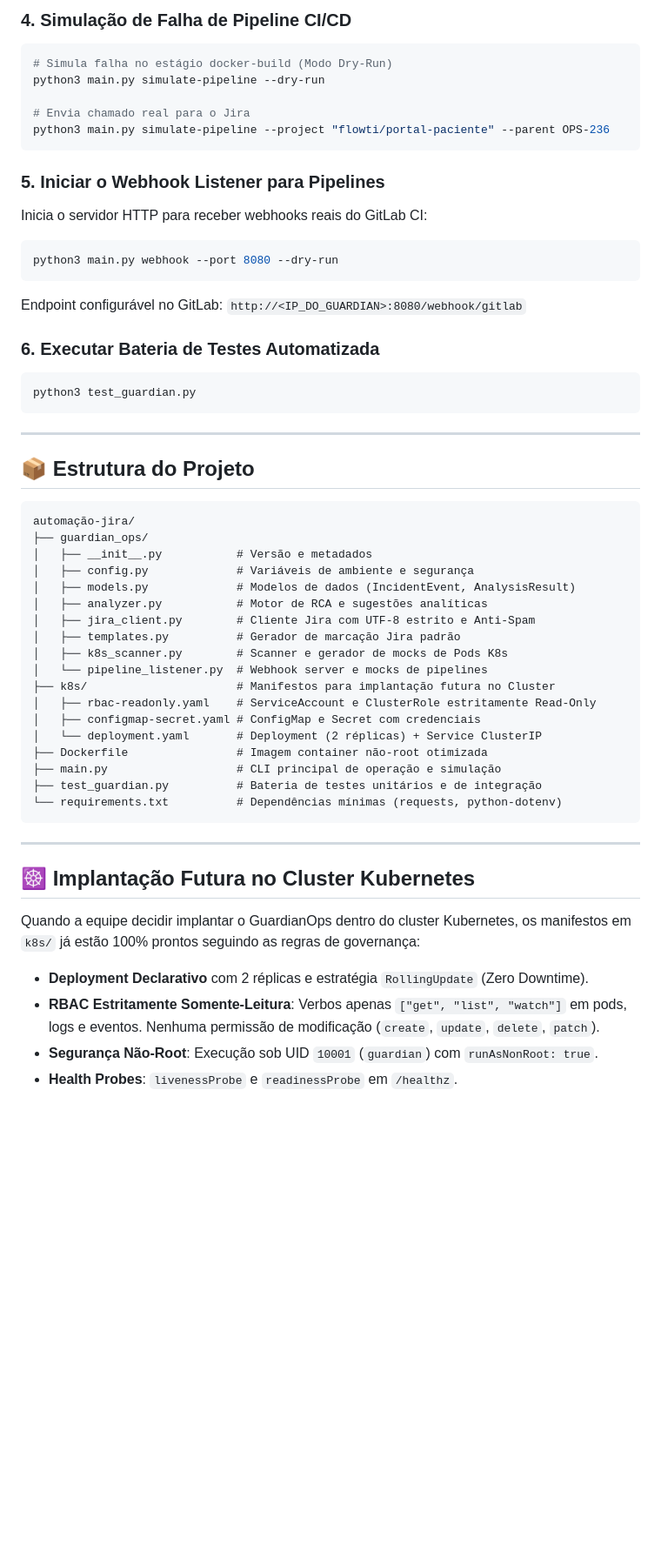
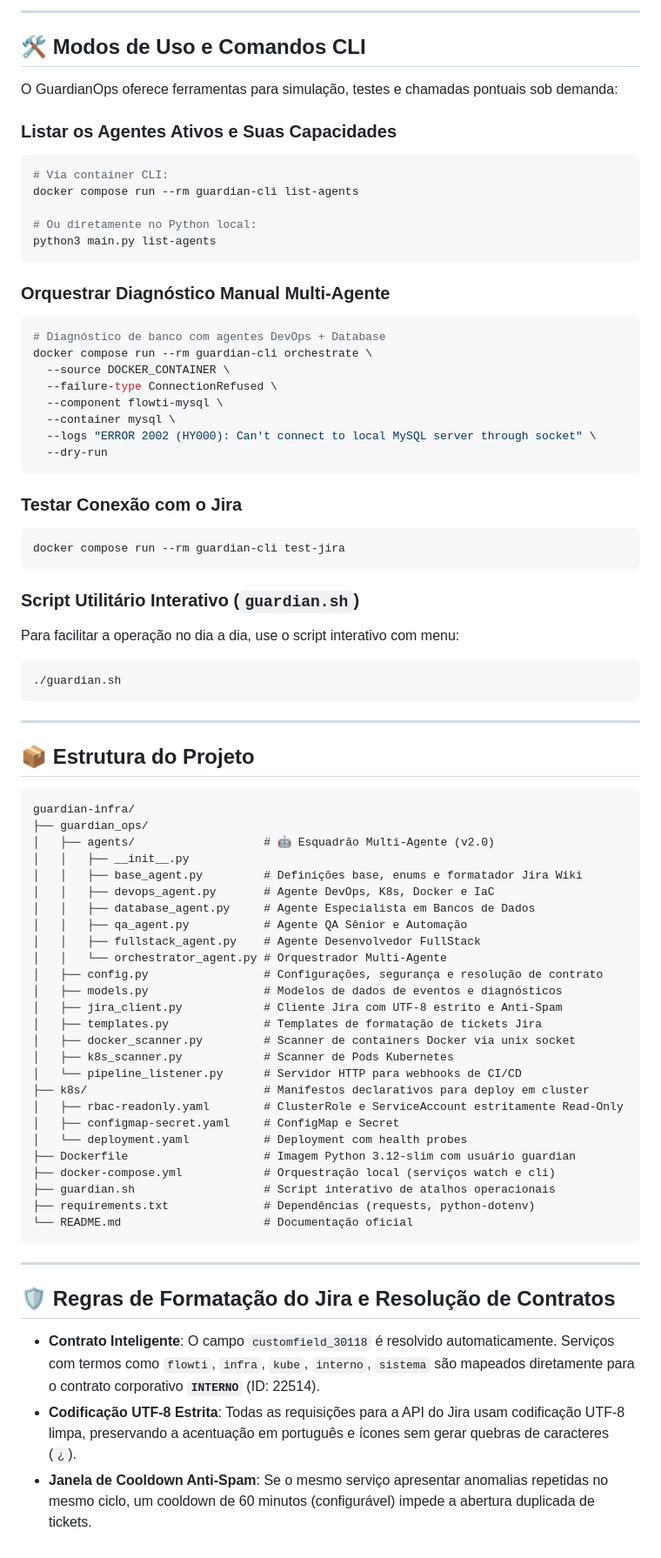
Before and after one commit to JairoJSilva/guardian-infra, a Markdown page: README.md, the part around one of its changes. Shown at 87% size. GitHub-like rendering; blank space fills up the shorter version.

Commit message:
docs: atualiza README.md para GuardianOps v2.0 com documentação multi-agente e docker local

````diff
--- a/README.md
+++ b/README.md
@@ -70,24 +115,41 @@ python3 main.py simulate-pod --parent OPS-236
 ```
 
-### 4. Simulação de Falha de Pipeline CI/CD
+---
+
+## 🛠️ Modos de Uso e Comandos CLI
+
+O GuardianOps oferece ferramentas para simulação, testes e chamadas pontuais sob demanda:
+
+### Listar os Agentes Ativos e Suas Capacidades
 ```bash
-# Simula falha no estágio docker-build (Modo Dry-Run)
-python3 main.py simulate-pipeline --dry-run
+# Via container CLI:
+docker compose run --rm guardian-cli list-agents
 
-# Envia chamado real para o Jira
-python3 main.py simulate-pipeline --project "flowti/portal-paciente" --parent OPS-236
+# Ou diretamente no Python local:
+python3 main.py list-agents
 ```
 
-### 5. Iniciar o Webhook Listener para Pipelines
-Inicia o servidor HTTP para receber webhooks reais do GitLab CI:
+### Orquestrar Diagnóstico Manual Multi-Agente
 ```bash
-python3 main.py webhook --port 8080 --dry-run
+# Diagnóstico de banco com agentes DevOps + Database
+docker compose run --rm guardian-cli orchestrate \
+  --source DOCKER_CONTAINER \
+  --failure-type ConnectionRefused \
+  --component flowti-mysql \
+  --container mysql \
+  --logs "ERROR 2002 (HY000): Can't connect to local MySQL server through socket" \
+  --dry-run
 ```
-Endpoint configurável no GitLab: `http://<IP_DO_GUARDIAN>:8080/webhook/gitlab`
 
-### 6. Executar Bateria de Testes Automatizada
+### Testar Conexão com o Jira
 ```bash
-python3 test_guardian.py
+docker compose run --rm guardian-cli test-jira
+```
+
+### Script Utilitário Interativo (`guardian.sh`)
+Para facilitar a operação no dia a dia, use o script interativo com menu:
+```bash
+./guardian.sh
 ```
 
 ---
@@ -95,32 +157,38 @@ python3 test_guardian.py
 ## 📦 Estrutura do Projeto
 
 ```
-automação-jira/
+guardian-infra/
 ├── guardian_ops/
-│   ├── __init__.py           # Versão e metadados
-│   ├── config.py             # Variáveis de ambiente e segurança
-│   ├── models.py             # Modelos de dados (IncidentEvent, AnalysisResult)
-│   ├── analyzer.py           # Motor de RCA e sugestões analíticas
-│   ├── jira_client.py        # Cliente Jira com UTF-8 estrito e Anti-Spam
-│   ├── templates.py          # Gerador de marcação Jira padrão
-│   ├── k8s_scanner.py        # Scanner e gerador de mocks de Pods K8s
-│   └── pipeline_listener.py  # Webhook server e mocks de pipelines
-├── k8s/                      # Manifestos para implantação futura no Cluster
-│   ├── rbac-readonly.yaml    # ServiceAccount e ClusterRole estritamente Read-Only
-│   ├── configmap-secret.yaml # ConfigMap e Secret com credenciais
-│   └── deployment.yaml       # Deployment (2 réplicas) + Service ClusterIP
-├── Dockerfile                # Imagem container não-root otimizada
-├── main.py                   # CLI principal de operação e simulação
-├── test_guardian.py          # Bateria de testes unitários e de integração
-└── requirements.txt          # Dependências mínimas (requests, python-dotenv)
+│   ├── agents/                   # 🤖 Esquadrão Multi-Agente (v2.0)
+│   │   ├── __init__.py
+│   │   ├── base_agent.py         # Definições base, enums e formatador Jira Wiki
+│   │   ├── devops_agent.py       # Agente DevOps, K8s, Docker e IaC
+│   │   ├── database_agent.py     # Agente Especialista em Bancos de Dados
+│   │   ├── qa_agent.py           # Agente QA Sênior e Automação
+│   │   ├── fullstack_agent.py    # Agente Desenvolvedor FullStack
+│   │   └── orchestrator_agent.py # Orquestrador Multi-Agente
+│   ├── config.py                 # Configurações, segurança e resolução de contrato
+│   ├── models.py                 # Modelos de dados de eventos e diagnósticos
+│   ├── jira_client.py            # Cliente Jira com UTF-8 estrito e Anti-Spam
+│   ├── templates.py              # Templates de formatação de tickets Jira
+│   ├── docker_scanner.py         # Scanner de containers Docker via unix socket
+│   ├── k8s_scanner.py            # Scanner de Pods Kubernetes
+│   └── pipeline_listener.py      # Servidor HTTP para webhooks de CI/CD
+├── k8s/                          # Manifestos declarativos para deploy em cluster
+│   ├── rbac-readonly.yaml        # ClusterRole e ServiceAccount estritamente Read-Only
+│   ├── configmap-secret.yaml     # ConfigMap e Secret
+│   └── deployment.yaml           # Deployment com health probes
+├── Dockerfile                    # Imagem Python 3.12-slim com usuário guardian
+├── docker-compose.yml            # Orquestração local (serviços watch e cli)
+├── guardian.sh                   # Script interativo de atalhos operacionais
+├── requirements.txt              # Dependências (requests, python-dotenv)
+└── README.md                     # Documentação oficial
 ```
 
 ---
 
-## ☸️ Implantação Futura no Cluster Kubernetes
+## 🛡️ Regras de Formatação do Jira e Resolução de Contratos
 
-Quando a equipe decidir implantar o GuardianOps dentro do cluster Kubernetes, os manifestos em `k8s/` já estão 100% prontos seguindo as regras de governança:
-- **Deployment Declarativo** com 2 réplicas e estratégia `RollingUpdate` (Zero Downtime).
-- **RBAC Estritamente Somente-Leitura**: Verbos apenas `["get", "list", "watch"]` em pods, logs e eventos. Nenhuma permissão de modificação (`create`, `update`, `delete`, `patch`).
-- **Segurança Não-Root**: Execução sob UID `10001` (`guardian`) com `runAsNonRoot: true`.
-- **Health Probes**: `livenessProbe` e `readinessProbe` em `/healthz`.
+- **Contrato Inteligente**: O campo `customfield_30118` é resolvido automaticamente. Serviços com termos como `flowti`, `infra`, `kube`, `interno`, `sistema` são mapeados diretamente para o contrato corporativo **`INTERNO`** (ID: 22514).
+- **Codificação UTF-8 Estrita**: Todas as requisições para a API do Jira usam codificação UTF-8 limpa, preservando a acentuação em português e ícones sem gerar quebras de caracteres (`¿`).
+- **Janela de Cooldown Anti-Spam**: Se o mesmo serviço apresentar anomalias repetidas no mesmo ciclo, um cooldown de 60 minutos (configurável) impede a abertura duplicada de tickets.
````
Also changed, not shown: other parts of README.md (+89 -44 lines).
